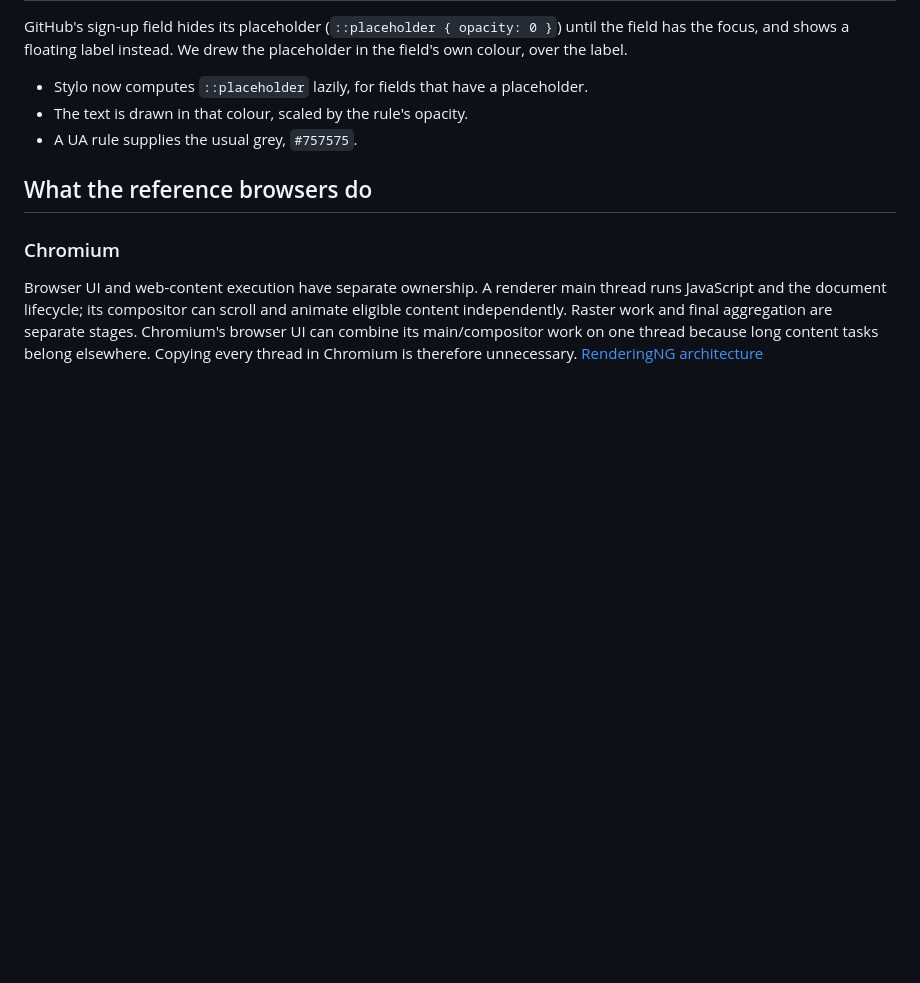
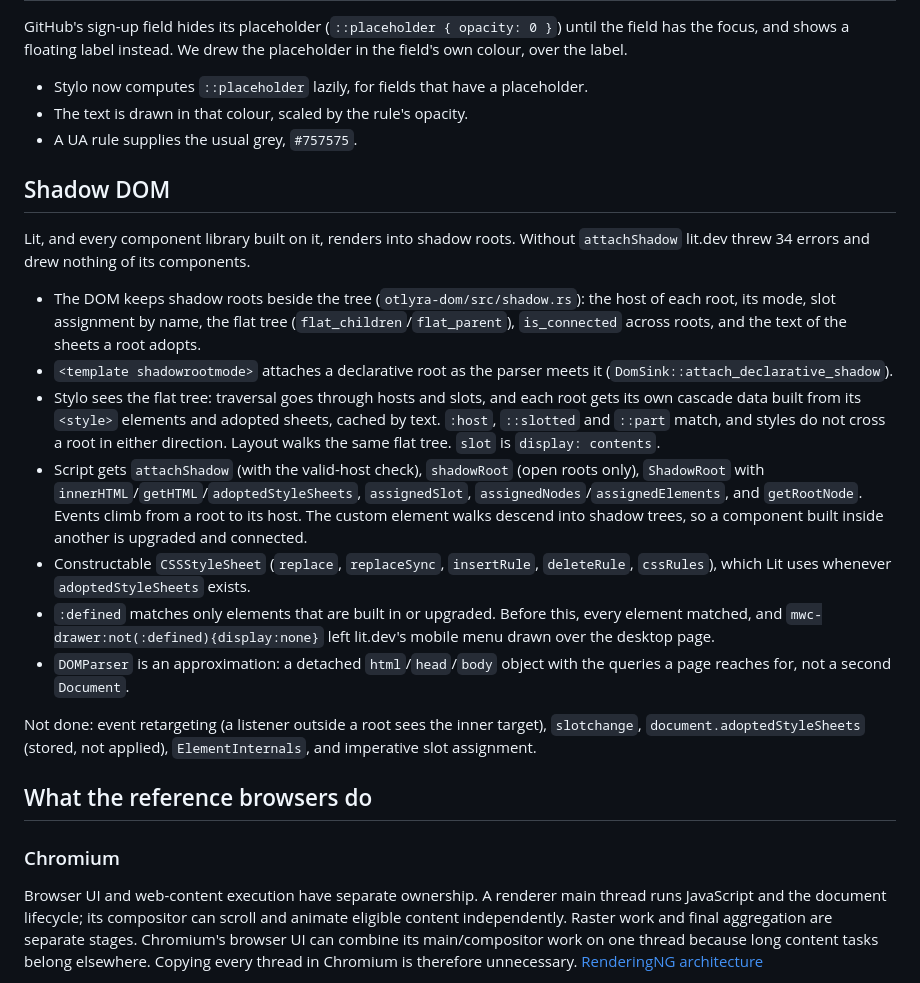
Before and after one commit to octofhir/Otlyra, a Markdown page: docs/browser-rendering-research.md, the part around the change. Rendered like a GitHub page; blank space fills up the shorter version.

Commit message:
docs: record shadow DOM, :defined and ::part

```diff
--- a/docs/browser-rendering-research.md
+++ b/docs/browser-rendering-research.md
@@ -1444,6 +1444,41 @@ the placeholder in the field's own colour, over the label.
 - The text is drawn in that colour, scaled by the rule's opacity.
 - A UA rule supplies the usual grey, `#757575`.
 
+## Shadow DOM
+
+Lit, and every component library built on it, renders into shadow roots.
+Without `attachShadow` lit.dev threw 34 errors and drew nothing of its
+components.
+
+- The DOM keeps shadow roots beside the tree (`otlyra-dom/src/shadow.rs`):
+  the host of each root, its mode, slot assignment by name, the flat tree
+  (`flat_children`/`flat_parent`), `is_connected` across roots, and the text
+  of the sheets a root adopts.
+- `<template shadowrootmode>` attaches a declarative root as the parser
+  meets it (`DomSink::attach_declarative_shadow`).
+- Stylo sees the flat tree: traversal goes through hosts and slots, and each
+  root gets its own cascade data built from its `<style>` elements and
+  adopted sheets, cached by text. `:host`, `::slotted` and `::part` match, and
+  styles do not cross a root in either direction. Layout walks the same flat
+  tree. `slot` is `display: contents`.
+- Script gets `attachShadow` (with the valid-host check), `shadowRoot` (open
+  roots only), `ShadowRoot` with `innerHTML`/`getHTML`/`adoptedStyleSheets`,
+  `assignedSlot`, `assignedNodes`/`assignedElements`, and `getRootNode`.
+  Events climb from a root to its host. The custom element walks descend into
+  shadow trees, so a component built inside another is upgraded and connected.
+- Constructable `CSSStyleSheet` (`replace`, `replaceSync`, `insertRule`,
+  `deleteRule`, `cssRules`), which Lit uses whenever `adoptedStyleSheets`
+  exists.
+- `:defined` matches only elements that are built in or upgraded. Before
+  this, every element matched, and `mwc-drawer:not(:defined){display:none}`
+  left lit.dev's mobile menu drawn over the desktop page.
+- `DOMParser` is an approximation: a detached `html`/`head`/`body` object with
+  the queries a page reaches for, not a second `Document`.
+
+Not done: event retargeting (a listener outside a root sees the inner
+target), `slotchange`, `document.adoptedStyleSheets` (stored, not applied),
+`ElementInternals`, and imperative slot assignment.
+
 ## What the reference browsers do
 
 ### Chromium
```
Also changed, not shown: BROWSER_UI_PLAN.md (+10 -5 lines).
